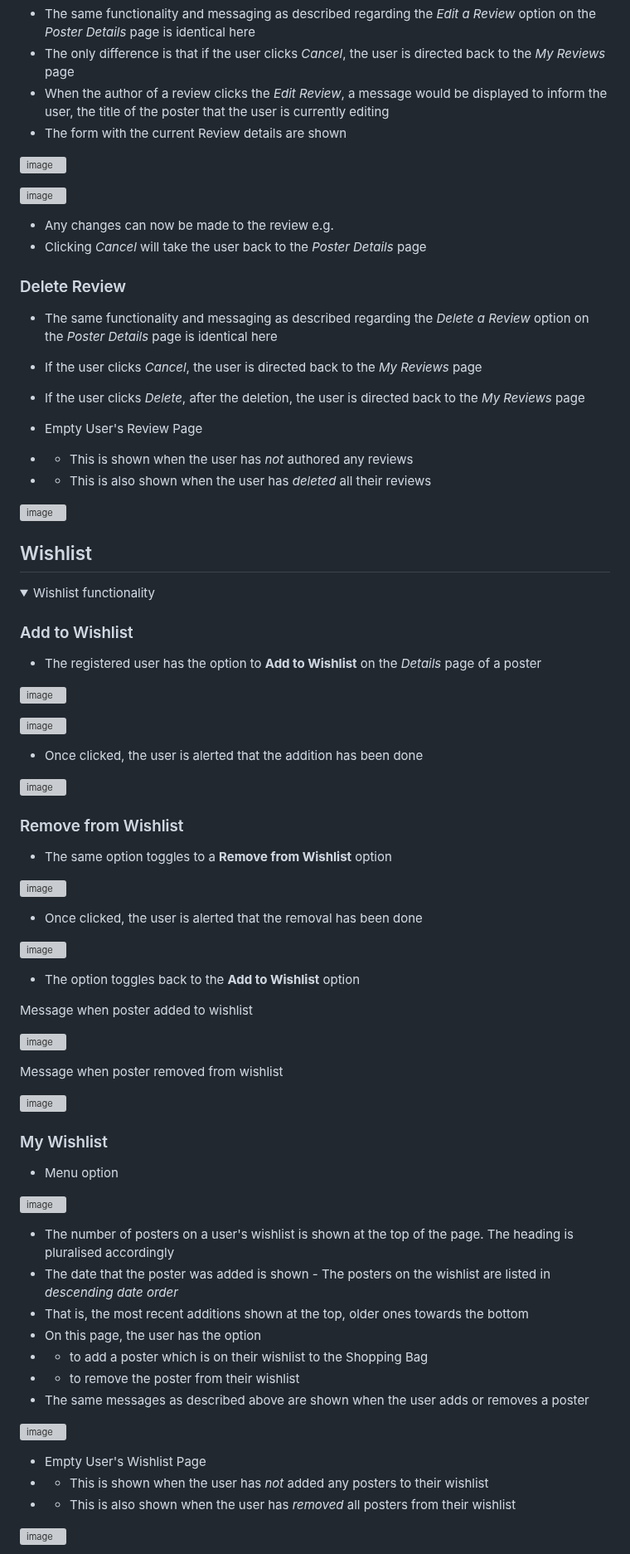
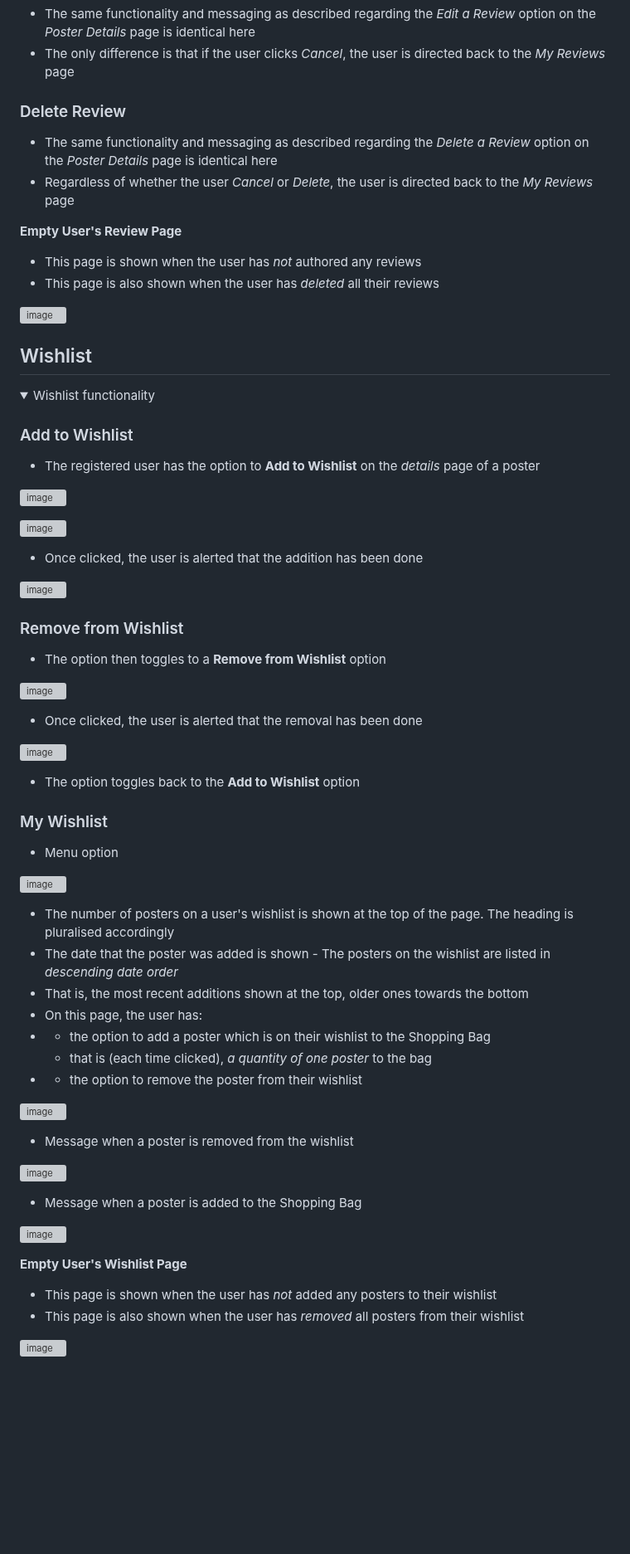
Before and after one commit to DelroyGayle/Biblia-Posters-PP5, a Markdown page: README.md, the part around one of its changes. Shown at 83% size. Drawn GitHub-style; folded sections open; blank space fills up the shorter version; grey boxes are pictures that could not be loaded.

Commit message:
Update README.md - Reviews and Wishlist

```diff
--- a/README.md
+++ b/README.md
@@ -1119,26 +1124,17 @@ Once a user has written a review, any time the user revisits the poster, there i
 
 * The same functionality and messaging as described regarding the *Edit a Review* option on the *Poster Details* page is identical here
 * The only difference is that if the user clicks *Cancel*, the user is directed back to the *My Reviews* page
-* When the author of a review clicks the *Edit Review*, a message would be displayed to inform the user, the title of the poster that the user is currently editing
-* The form with the current Review details are shown
-
-![image](https://github.com/DelroyGayle/Biblia-Posters-PP5/assets/91061592/5a0f9998-ad9a-46eb-ac08-4097b3fe4c17)
-
-![image](https://github.com/DelroyGayle/Biblia-Posters-PP5/assets/91061592/52da2cde-57a5-4106-a601-9d12e494e9d6)
-
-* Any changes can now be made to the review e.g.
-* Clicking *Cancel* will take the user back to the *Poster Details* page
 
 
 ### Delete Review
 
 * The same functionality and messaging as described regarding the *Delete a Review* option on the *Poster Details* page is identical here
-* If the user clicks *Cancel*, the user is directed back to the *My Reviews* page
-* If the user clicks *Delete*, after the deletion, the user is directed back to the *My Reviews* page
+* Regardless of whether the user *Cancel* or *Delete*, the user is directed back to the *My Reviews* page
 
-* Empty User's Review Page
-* * This is shown when the user has *not* authored any reviews
-* * This is also shown when the user has *deleted* all their reviews
+**Empty User's Review Page**
+
+* This page is shown when the user has *not* authored any reviews
+* This page is also shown when the user has *deleted* all their reviews
 
 ![image](https://github.com/DelroyGayle/Biblia-Posters-PP5/assets/91061592/b09f02e7-f6dc-4c69-89a7-b6734e661726)
 
@@ -1153,7 +1149,7 @@ Once a user has written a review, any time the user revisits the poster, there i
 
 ### Add to Wishlist
 
-* The registered user has the option to **Add to Wishlist** on the *Details* page of a poster
+* The registered user has the option to **Add to Wishlist** on the *details* page of a poster
 
 ![image](https://github.com/DelroyGayle/Biblia-Posters-PP5/assets/91061592/90b8003e-4f79-4d62-a846-e79608a29344)
 
@@ -1165,7 +1161,7 @@ Once a user has written a review, any time the user revisits the poster, there i
 
 ### Remove from Wishlist
 
-* The same option toggles to a **Remove from Wishlist** option
+* The option then toggles to a **Remove from Wishlist** option
 
 ![image](https://github.com/DelroyGayle/Biblia-Posters-PP5/assets/91061592/991713f9-f068-44f0-8339-a0dcb3379b67)
 
@@ -1175,13 +1171,6 @@ Once a user has written a review, any time the user revisits the poster, there i
 
 * The option toggles back to the **Add to Wishlist** option
 
-Message when poster added to wishlist
-
-![image](https://github.com/DelroyGayle/Biblia-Posters-PP5/assets/91061592/f5ce495b-c144-40ff-acc7-d5d239e58edf)
-
-Message when poster removed from wishlist
-
-![image](https://github.com/DelroyGayle/Biblia-Posters-PP5/assets/91061592/222524c6-d6ce-4eed-8151-b40eeb5c22f8)
 
 ### My Wishlist
 
@@ -1192,16 +1181,26 @@ Message when poster removed from wishlist
 * The number of posters on a user's wishlist is shown at the top of the page. The heading is pluralised accordingly
 * The date that the poster was added is shown - The posters on the wishlist are listed in *descending date order*
 * That is, the most recent additions shown at the top, older ones towards the bottom
-* On this page, the user has the option
-* * to add a poster which is on their wishlist to the Shopping Bag
-* * to remove the poster from their wishlist
-* The same messages as described above are shown when the user adds or removes a poster
+* On this page, the user has:
+* * the option to add a poster which is on their wishlist to the Shopping Bag
+  * that is (each time clicked), *a quantity of one poster* to the bag
+* * the option to remove the poster from their wishlist
 
 ![image](https://github.com/DelroyGayle/Biblia-Posters-PP5/assets/91061592/8b38a444-f0c3-4cee-963a-e582f402eac9)
 
-* Empty User's Wishlist Page
-* * This is shown when the user has *not* added any posters to their wishlist
-* * This is also shown when the user has *removed* all posters from their wishlist
+* Message when a poster is removed from the wishlist
+
+![image](https://github.com/DelroyGayle/Biblia-Posters-PP5/assets/91061592/881ecdc5-ac3f-4050-9477-0fd0f2d10d96)
+
+* Message when a poster is added to the Shopping Bag
+
+![image](https://github.com/DelroyGayle/Biblia-Posters-PP5/assets/91061592/57071e3c-3078-4701-8cdd-b690d3ed0309)
+
+
+**Empty User's Wishlist Page**
+
+* This page is shown when the user has *not* added any posters to their wishlist
+* This page is also shown when the user has *removed* all posters from their wishlist
 
 ![image](https://github.com/DelroyGayle/Biblia-Posters-PP5/assets/91061592/cf2f1c96-dd3a-49cf-a393-efaf5d3504a9)
 
```
Also changed, not shown: other parts of README.md (+26 -41 lines).
